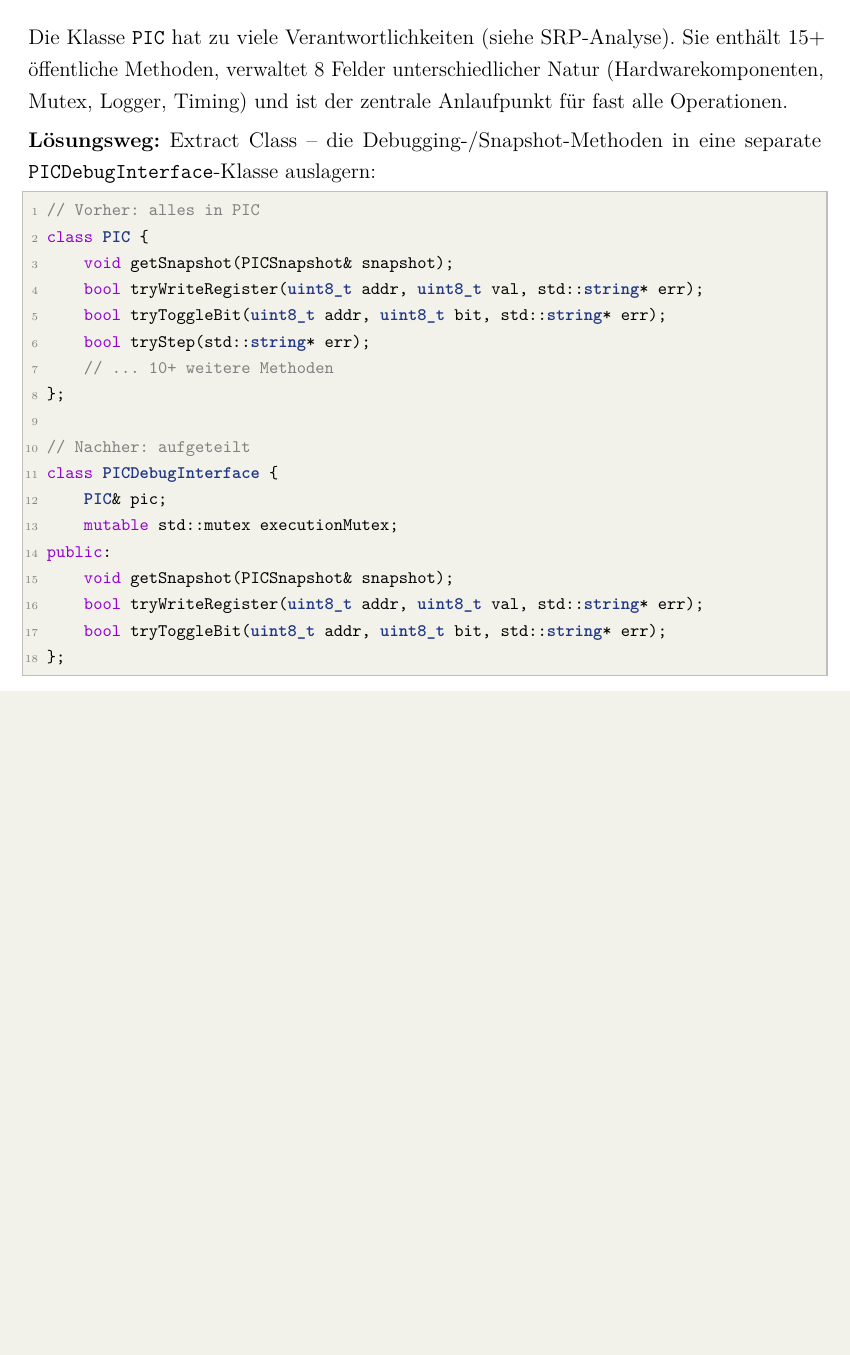
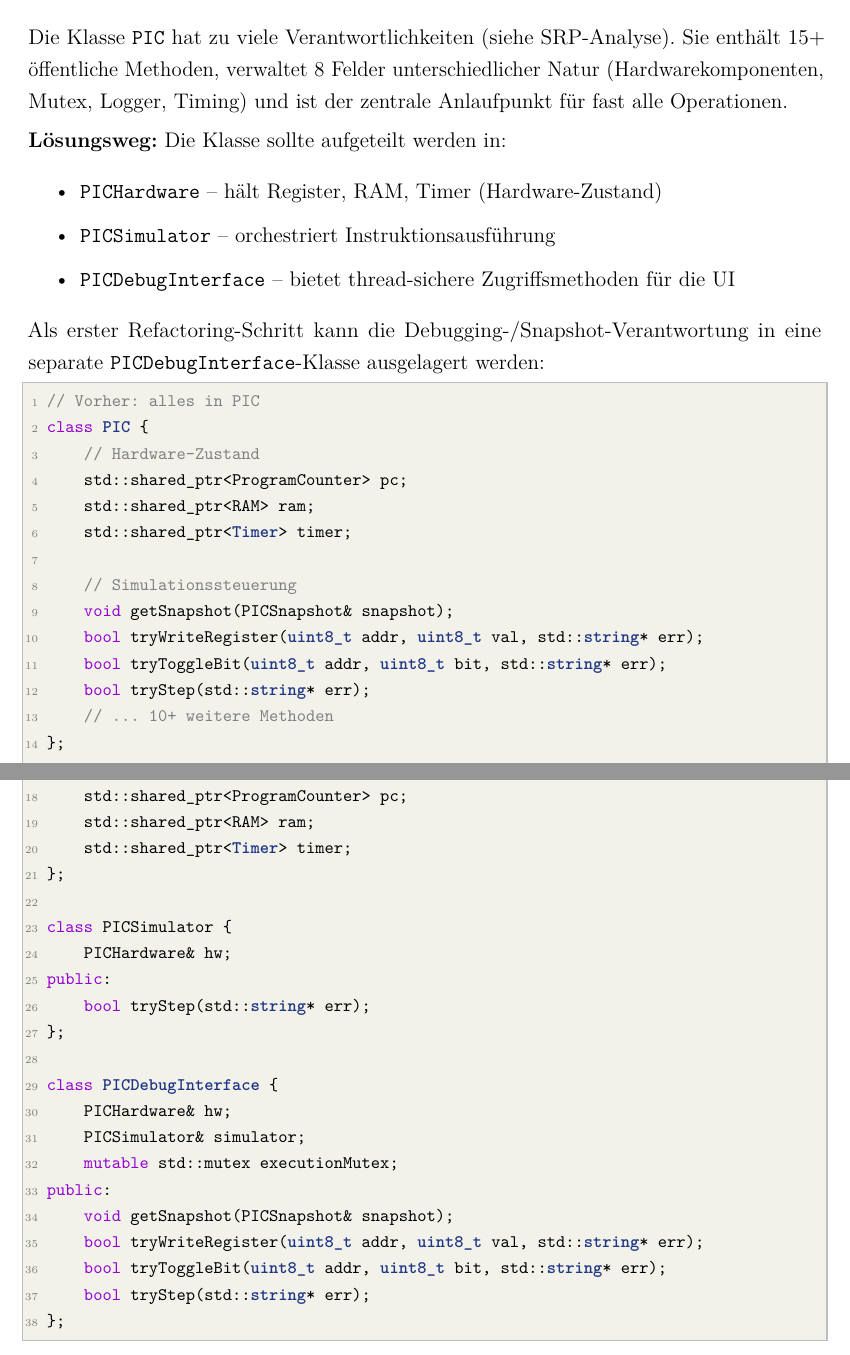
Before and after one commit to DefinitlyNotABot/PICasso, a LaTeX document (Docu/Protokoll.tex, which reads Docu/chapters/ch07_refactoring.tex): part of page 34 of 40 before the commit and two parts of pages 34 and 35 of 41 after it, the two joined at a grey line, cut so that both start at the same text, the shorter picture padded with empty space. Compiled offline with pdfLaTeX.

Commit message:
code smell 1

```diff
--- a/Docu/chapters/ch07_refactoring.tex
+++ b/Docu/chapters/ch07_refactoring.tex
@@ -6,11 +6,26 @@
 
 Die Klasse \code{PIC} hat zu viele Verantwortlichkeiten (siehe SRP-Analyse). Sie enthält 15+ öffentliche Methoden, verwaltet 8 Felder unterschiedlicher Natur (Hardwarekomponenten, Mutex, Logger, Timing) und ist der zentrale Anlaufpunkt für fast alle Operationen.
 
-\textbf{Lösungsweg:} Extract Class -- die Debugging-/Snapshot-Methoden in eine separate \code{PICDebugInterface}-Klasse auslagern:
+\textbf{Lösungsweg:} Die Klasse sollte aufgeteilt werden in:
+
+\begin{itemize}
+    \item \code{PICHardware} -- hält Register, RAM, Timer (Hardware-Zustand)
+    \item \code{PICSimulator} -- orchestriert Instruktionsausführung
+    \item \code{PICDebugInterface} -- bietet thread-sichere Zugriffsmethoden für die UI
+\end{itemize}
+
+Als erster Refactoring-Schritt kann die Debugging-/Snapshot-Verantwortung in eine separate
+\code{PICDebugInterface}-Klasse ausgelagert werden:
 
 \begin{lstlisting}[style=codeblock,language=picassocpp]
 // Vorher: alles in PIC
 class PIC {
+    // Hardware-Zustand
+    std::shared_ptr<ProgramCounter> pc;
+    std::shared_ptr<RAM> ram;
+    std::shared_ptr<Timer> timer;
+
+    // Simulationssteuerung
     void getSnapshot(PICSnapshot& snapshot);
     bool tryWriteRegister(uint8_t addr, uint8_t val, std::string* err);
     bool tryToggleBit(uint8_t addr, uint8_t bit, std::string* err);
@@ -18,14 +33,28 @@ class PIC {
     // ... 10+ weitere Methoden
 };
 
-// Nachher: aufgeteilt
+// Nachher: SRP-Aufteilung
+class PICHardware {
+    std::shared_ptr<ProgramCounter> pc;
+    std::shared_ptr<RAM> ram;
+    std::shared_ptr<Timer> timer;
+};
+
+class PICSimulator {
+    PICHardware& hw;
+public:
+    bool tryStep(std::string* err);
+};
+
 class PICDebugInterface {
-    PIC& pic;
+    PICHardware& hw;
+    PICSimulator& simulator;
     mutable std::mutex executionMutex;
 public:
     void getSnapshot(PICSnapshot& snapshot);
     bool tryWriteRegister(uint8_t addr, uint8_t val, std::string* err);
     bool tryToggleBit(uint8_t addr, uint8_t bit, std::string* err);
+    bool tryStep(std::string* err);
 };
 \end{lstlisting}
 
```
Also changed, not shown: Docu/Protokoll.pdf.
